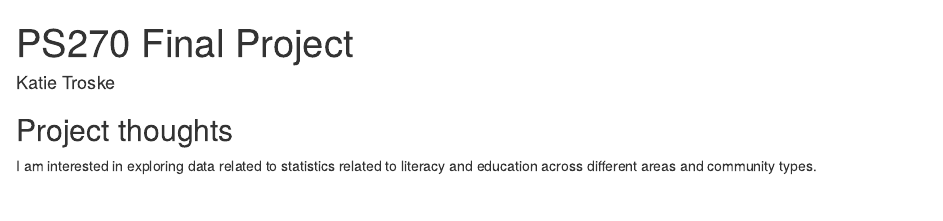
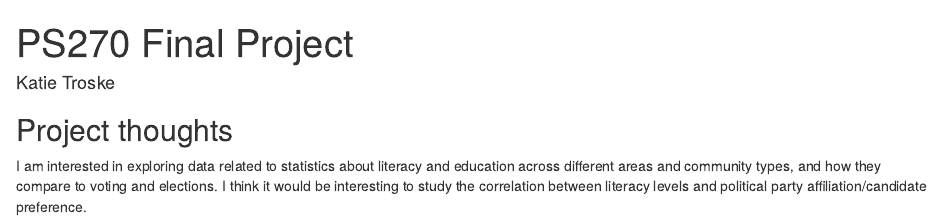
Before and after one commit to katietroske/ps270-final-project, an R Markdown document (index.Rmd): the page in a window 1100 px wide, from its top. Rendered offline with R 4.5, knitr and Pandoc, with nearby package versions; drawn as R Markdown's standard HTML page in place of the format the file asks for.

Commit message:
Update my name and ideas.

```diff
--- a/index.Rmd
+++ b/index.Rmd
@@ -11,4 +11,4 @@ output:
 
 ## Project thoughts
 
-I am interested in exploring data related to statistics related to literacy and education across different areas and community types.
+I am interested in exploring data related to statistics about literacy and education across different areas and community types, and how they compare to voting and elections. I think it would be interesting to study the correlation between literacy levels and political party affiliation/candidate preference.
```
Also changed, not shown: index.html.
